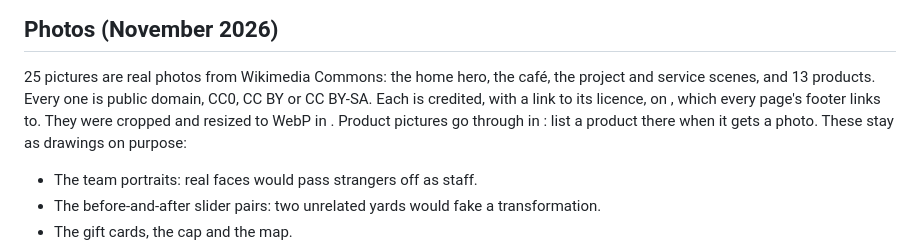
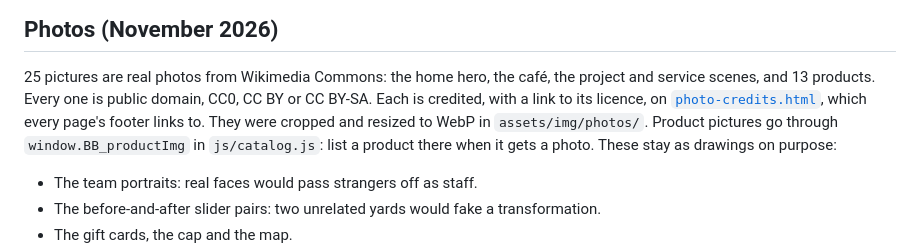
Before and after one commit to cloudburstt1993-a11y/bramble-basalt-demo, a Markdown page: README.md, the part around the change. GitHub-like rendering.

Commit message:
README: fix the Photos section's file names
Co-Authored-By: Claude Opus 5.5 <noreply@anthropic.com>

```diff
--- a/README.md
+++ b/README.md
@@ -61,8 +61,8 @@ domain the base is `/`.
 
 25 pictures are real photos from Wikimedia Commons: the home hero, the café, the project and service scenes, and 13
 products. Every one is public domain, CC0, CC BY or CC BY-SA. Each is credited, with a link to its licence, on
-[](photo-credits.html), which every page's footer links to. They were cropped and resized to WebP
-in . Product pictures go through  in : list a product there
+[`photo-credits.html`](photo-credits.html), which every page's footer links to. They were cropped and resized to WebP
+in `assets/img/photos/`. Product pictures go through `window.BB_productImg` in `js/catalog.js`: list a product there
 when it gets a photo. These stay as drawings on purpose:
 - The team portraits: real faces would pass strangers off as staff.
 - The before-and-after slider pairs: two unrelated yards would fake a transformation.
```
